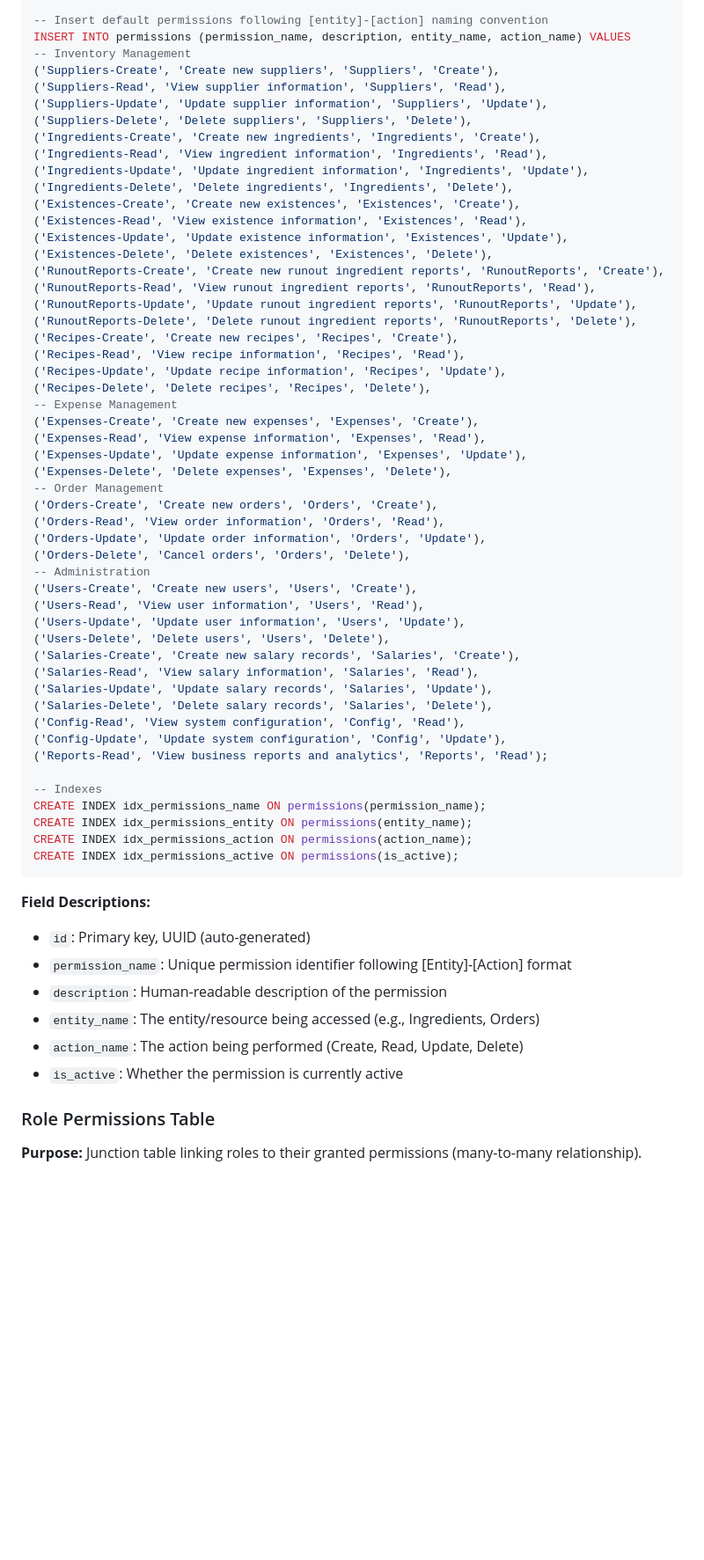
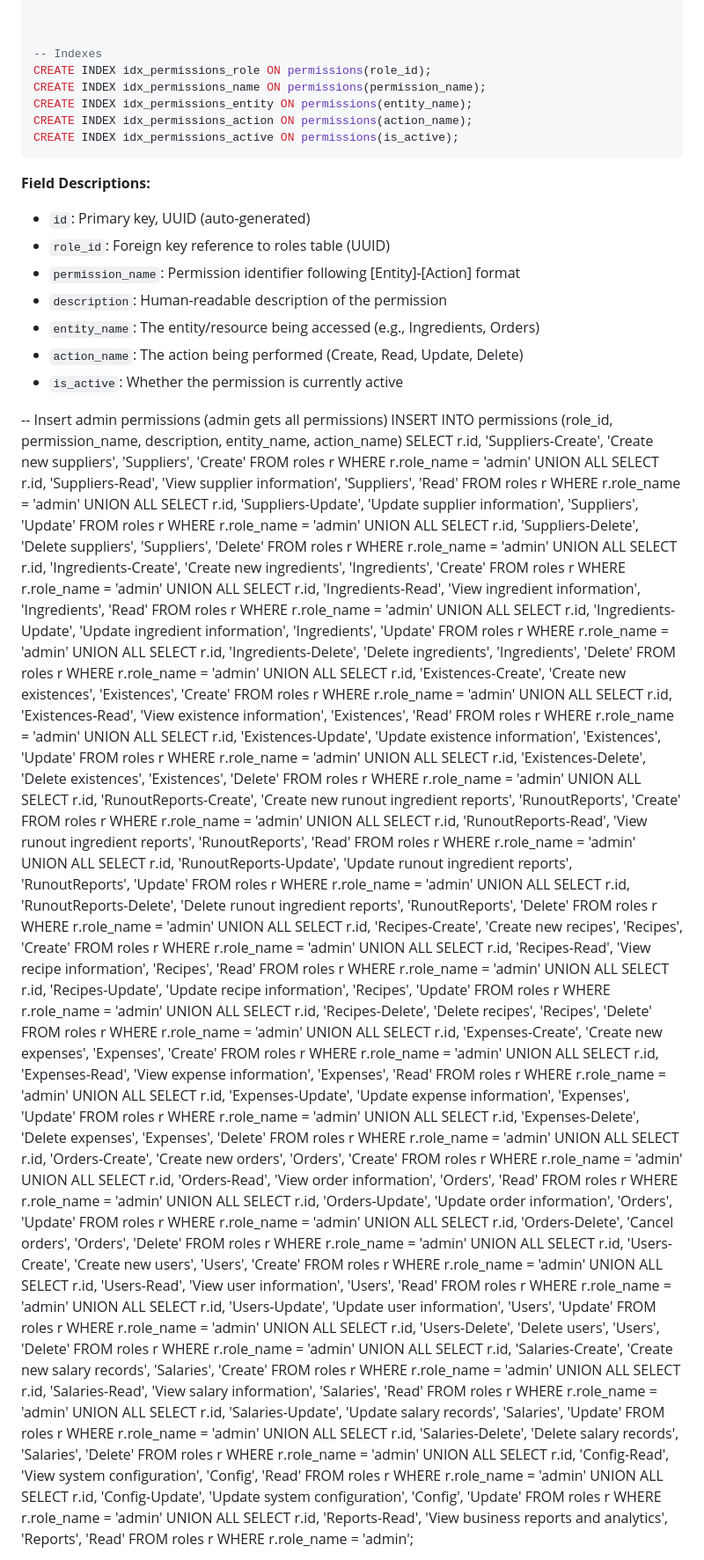
Before and after one commit to pavr1/local, a Markdown page: server/docs/Database.md, the part around one of its changes. Shown at 88% size. Rendered like a GitHub page; blank space fills up the shorter version.

```diff
--- a/server/docs/Database.md
+++ b/server/docs/Database.md
@@ -644,52 +646,9 @@ CREATE TABLE permissions (
 );
 
--- Insert default permissions following [entity]-[action] naming convention
-INSERT INTO permissions (permission_name, description, entity_name, action_name) VALUES
--- Inventory Management
-('Suppliers-Create', 'Create new suppliers', 'Suppliers', 'Create'),
-('Suppliers-Read', 'View supplier information', 'Suppliers', 'Read'),
-('Suppliers-Update', 'Update supplier information', 'Suppliers', 'Update'),
-('Suppliers-Delete', 'Delete suppliers', 'Suppliers', 'Delete'),
-('Ingredients-Create', 'Create new ingredients', 'Ingredients', 'Create'),
-('Ingredients-Read', 'View ingredient information', 'Ingredients', 'Read'),
-('Ingredients-Update', 'Update ingredient information', 'Ingredients', 'Update'),
-('Ingredients-Delete', 'Delete ingredients', 'Ingredients', 'Delete'),
-('Existences-Create', 'Create new existences', 'Existences', 'Create'),
-('Existences-Read', 'View existence information', 'Existences', 'Read'),
-('Existences-Update', 'Update existence information', 'Existences', 'Update'),
-('Existences-Delete', 'Delete existences', 'Existences', 'Delete'),
-('RunoutReports-Create', 'Create new runout ingredient reports', 'RunoutReports', 'Create'),
-('RunoutReports-Read', 'View runout ingredient reports', 'RunoutReports', 'Read'),
-('RunoutReports-Update', 'Update runout ingredient reports', 'RunoutReports', 'Update'),
-('RunoutReports-Delete', 'Delete runout ingredient reports', 'RunoutReports', 'Delete'),
-('Recipes-Create', 'Create new recipes', 'Recipes', 'Create'),
-('Recipes-Read', 'View recipe information', 'Recipes', 'Read'),
-('Recipes-Update', 'Update recipe information', 'Recipes', 'Update'),
-('Recipes-Delete', 'Delete recipes', 'Recipes', 'Delete'),
--- Expense Management
-('Expenses-Create', 'Create new expenses', 'Expenses', 'Create'),
-('Expenses-Read', 'View expense information', 'Expenses', 'Read'),
-('Expenses-Update', 'Update expense information', 'Expenses', 'Update'),
-('Expenses-Delete', 'Delete expenses', 'Expenses', 'Delete'),
--- Order Management
-('Orders-Create', 'Create new orders', 'Orders', 'Create'),
-('Orders-Read', 'View order information', 'Orders', 'Read'),
-('Orders-Update', 'Update order information', 'Orders', 'Update'),
-('Orders-Delete', 'Cancel orders', 'Orders', 'Delete'),
--- Administration
-('Users-Create', 'Create new users', 'Users', 'Create'),
-('Users-Read', 'View user information', 'Users', 'Read'),
-('Users-Update', 'Update user information', 'Users', 'Update'),
-('Users-Delete', 'Delete users', 'Users', 'Delete'),
-('Salaries-Create', 'Create new salary records', 'Salaries', 'Create'),
-('Salaries-Read', 'View salary information', 'Salaries', 'Read'),
-('Salaries-Update', 'Update salary records', 'Salaries', 'Update'),
-('Salaries-Delete', 'Delete salary records', 'Salaries', 'Delete'),
-('Config-Read', 'View system configuration', 'Config', 'Read'),
-('Config-Update', 'Update system configuration', 'Config', 'Update'),
-('Reports-Read', 'View business reports and analytics', 'Reports', 'Read');
+
 
 -- Indexes
+CREATE INDEX idx_permissions_role ON permissions(role_id);
 CREATE INDEX idx_permissions_name ON permissions(permission_name);
 CREATE INDEX idx_permissions_entity ON permissions(entity_name);
 CREATE INDEX idx_permissions_action ON permissions(action_name);
@@ -698,12 +657,52 @@ CREATE INDEX idx_permissions_active ON permissions(is_active);
 
 **Field Descriptions:**
 - `id`: Primary key, UUID (auto-generated)
-- `permission_name`: Unique permission identifier following [Entity]-[Action] format
+- `role_id`: Foreign key reference to roles table (UUID)
+- `permission_name`: Permission identifier following [Entity]-[Action] format
 - `description`: Human-readable description of the permission
 - `entity_name`: The entity/resource being accessed (e.g., Ingredients, Orders)
 - `action_name`: The action being performed (Create, Read, Update, Delete)
 - `is_active`: Whether the permission is currently active
 
-### Role Permissions Table
-**Purpose:** Junction table linking roles to their granted permissions (many-to-many relationship).
+-- Insert admin permissions (admin gets all permissions)
+INSERT INTO permissions (role_id, permission_name, description, entity_name, action_name)
+SELECT r.id, 'Suppliers-Create', 'Create new suppliers', 'Suppliers', 'Create' FROM roles r WHERE r.role_name = 'admin'
+UNION ALL SELECT r.id, 'Suppliers-Read', 'View supplier information', 'Suppliers', 'Read' FROM roles r WHERE r.role_name = 'admin'
+UNION ALL SELECT r.id, 'Suppliers-Update', 'Update supplier information', 'Suppliers', 'Update' FROM roles r WHERE r.role_name = 'admin'
+UNION ALL SELECT r.id, 'Suppliers-Delete', 'Delete suppliers', 'Suppliers', 'Delete' FROM roles r WHERE r.role_name = 'admin'
+UNION ALL SELECT r.id, 'Ingredients-Create', 'Create new ingredients', 'Ingredients', 'Create' FROM roles r WHERE r.role_name = 'admin'
+UNION ALL SELECT r.id, 'Ingredients-Read', 'View ingredient information', 'Ingredients', 'Read' FROM roles r WHERE r.role_name = 'admin'
+UNION ALL SELECT r.id, 'Ingredients-Update', 'Update ingredient information', 'Ingredients', 'Update' FROM roles r WHERE r.role_name = 'admin'
+UNION ALL SELECT r.id, 'Ingredients-Delete', 'Delete ingredients', 'Ingredients', 'Delete' FROM roles r WHERE r.role_name = 'admin'
+UNION ALL SELECT r.id, 'Existences-Create', 'Create new existences', 'Existences', 'Create' FROM roles r WHERE r.role_name = 'admin'
+UNION ALL SELECT r.id, 'Existences-Read', 'View existence information', 'Existences', 'Read' FROM roles r WHERE r.role_name = 'admin'
+UNION ALL SELECT r.id, 'Existences-Update', 'Update existence information', 'Existences', 'Update' FROM roles r WHERE r.role_name = 'admin'
+UNION ALL SELECT r.id, 'Existences-Delete', 'Delete existences', 'Existences', 'Delete' FROM roles r WHERE r.role_name = 'admin'
+UNION ALL SELECT r.id, 'RunoutReports-Create', 'Create new runout ingredient reports', 'RunoutReports', 'Create' FROM roles r WHERE r.role_name = 'admin'
+UNION ALL SELECT r.id, 'RunoutReports-Read', 'View runout ingredient reports', 'RunoutReports', 'Read' FROM roles r WHERE r.role_name = 'admin'
+UNION ALL SELECT r.id, 'RunoutReports-Update', 'Update runout ingredient reports', 'RunoutReports', 'Update' FROM roles r WHERE r.role_name = 'admin'
+UNION ALL SELECT r.id, 'RunoutReports-Delete', 'Delete runout ingredient reports', 'RunoutReports', 'Delete' FROM roles r WHERE r.role_name = 'admin'
+UNION ALL SELECT r.id, 'Recipes-Create', 'Create new recipes', 'Recipes', 'Create' FROM roles r WHERE r.role_name = 'admin'
+UNION ALL SELECT r.id, 'Recipes-Read', 'View recipe information', 'Recipes', 'Read' FROM roles r WHERE r.role_name = 'admin'
+UNION ALL SELECT r.id, 'Recipes-Update', 'Update recipe information', 'Recipes', 'Update' FROM roles r WHERE r.role_name = 'admin'
+UNION ALL SELECT r.id, 'Recipes-Delete', 'Delete recipes', 'Recipes', 'Delete' FROM roles r WHERE r.role_name = 'admin'
+UNION ALL SELECT r.id, 'Expenses-Create', 'Create new expenses', 'Expenses', 'Create' FROM roles r WHERE r.role_name = 'admin'
+UNION ALL SELECT r.id, 'Expenses-Read', 'View expense information', 'Expenses', 'Read' FROM roles r WHERE r.role_name = 'admin'
+UNION ALL SELECT r.id, 'Expenses-Update', 'Update expense information', 'Expenses', 'Update' FROM roles r WHERE r.role_name = 'admin'
+UNION ALL SELECT r.id, 'Expenses-Delete', 'Delete expenses', 'Expenses', 'Delete' FROM roles r WHERE r.role_name = 'admin'
+UNION ALL SELECT r.id, 'Orders-Create', 'Create new orders', 'Orders', 'Create' FROM roles r WHERE r.role_name = 'admin'
+UNION ALL SELECT r.id, 'Orders-Read', 'View order information', 'Orders', 'Read' FROM roles r WHERE r.role_name = 'admin'
+UNION ALL SELECT r.id, 'Orders-Update', 'Update order information', 'Orders', 'Update' FROM roles r WHERE r.role_name = 'admin'
+UNION ALL SELECT r.id, 'Orders-Delete', 'Cancel orders', 'Orders', 'Delete' FROM roles r WHERE r.role_name = 'admin'
+UNION ALL SELECT r.id, 'Users-Create', 'Create new users', 'Users', 'Create' FROM roles r WHERE r.role_name = 'admin'
+UNION ALL SELECT r.id, 'Users-Read', 'View user information', 'Users', 'Read' FROM roles r WHERE r.role_name = 'admin'
+UNION ALL SELECT r.id, 'Users-Update', 'Update user information', 'Users', 'Update' FROM roles r WHERE r.role_name = 'admin'
+UNION ALL SELECT r.id, 'Users-Delete', 'Delete users', 'Users', 'Delete' FROM roles r WHERE r.role_name = 'admin'
+UNION ALL SELECT r.id, 'Salaries-Create', 'Create new salary records', 'Salaries', 'Create' FROM roles r WHERE r.role_name = 'admin'
+UNION ALL SELECT r.id, 'Salaries-Read', 'View salary information', 'Salaries', 'Read' FROM roles r WHERE r.role_name = 'admin'
+UNION ALL SELECT r.id, 'Salaries-Update', 'Update salary records', 'Salaries', 'Update' FROM roles r WHERE r.role_name = 'admin'
+UNION ALL SELECT r.id, 'Salaries-Delete', 'Delete salary records', 'Salaries', 'Delete' FROM roles r WHERE r.role_name = 'admin'
+UNION ALL SELECT r.id, 'Config-Read', 'View system configuration', 'Config', 'Read' FROM roles r WHERE r.role_name = 'admin'
+UNION ALL SELECT r.id, 'Config-Update', 'Update system configuration', 'Config', 'Update' FROM roles r WHERE r.role_name = 'admin'
+UNION ALL SELECT r.id, 'Reports-Read', 'View business reports and analytics', 'Reports', 'Read' FROM roles r WHERE r.role_name = 'admin';
 
```
Also changed, not shown: other parts of server/docs/Database.md (+55 -86 lines), server/docs/Requirements.md (+23 -10 lines).
